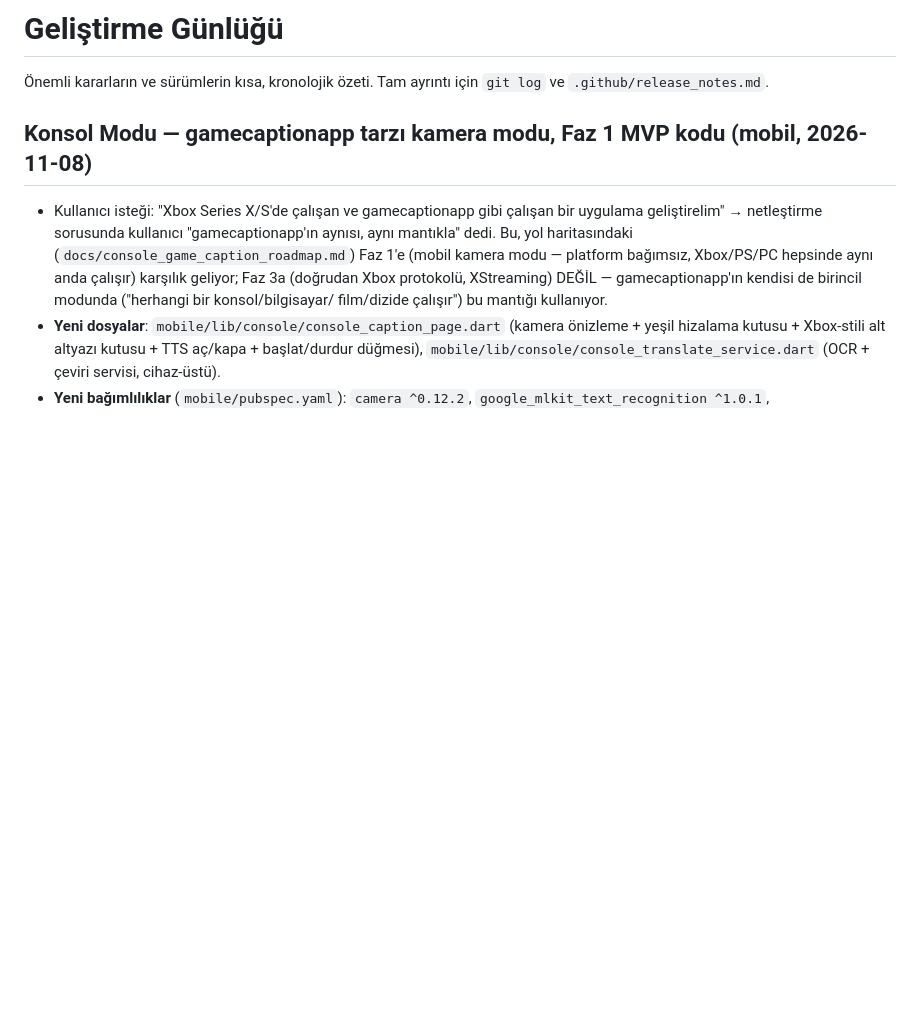
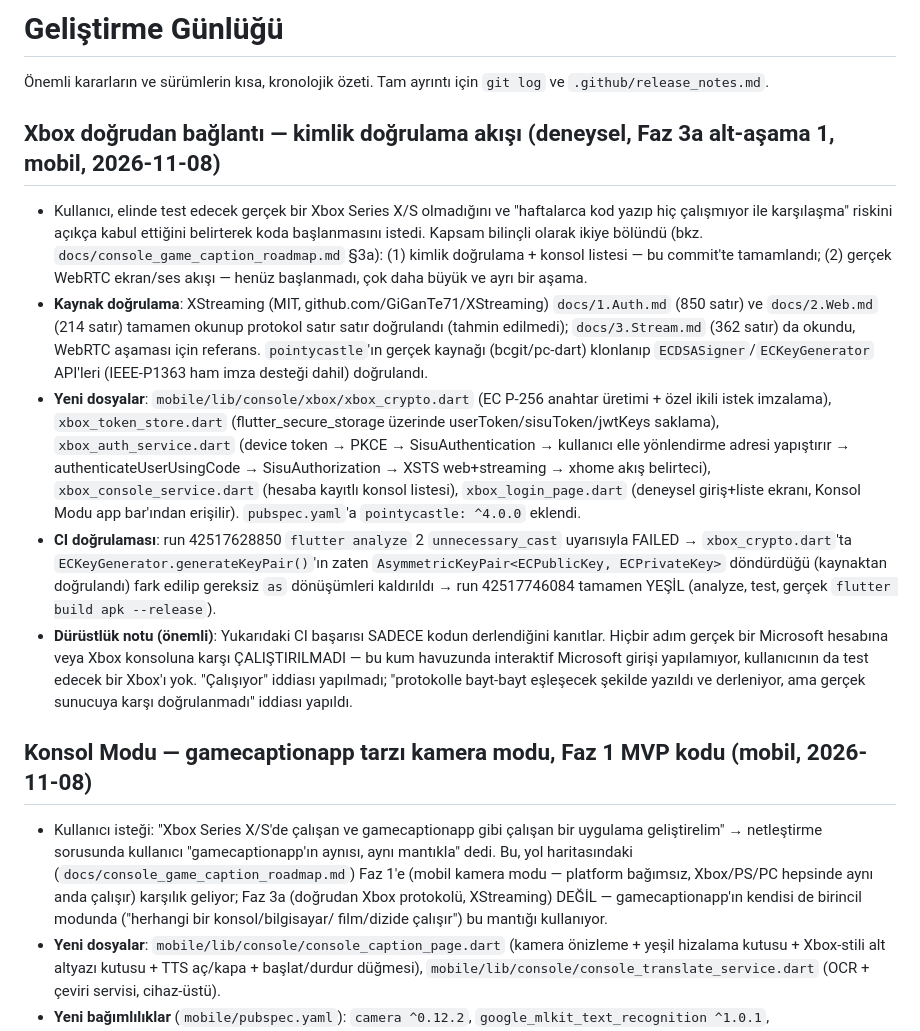
Before and after one commit to FEDERALTURK/td2-loot-advisor, a Markdown page: DEVELOPMENT_LOG.md, the part around the change. GitHub-like rendering; blank space fills up the shorter version.

```diff
--- a/DEVELOPMENT_LOG.md
+++ b/DEVELOPMENT_LOG.md
@@ -1,6 +1,36 @@
 # Geliştirme Günlüğü
 
 Önemli kararların ve sürümlerin kısa, kronolojik özeti. Tam ayrıntı için `git log` ve `.github/release_notes.md`.
+
+## Xbox doğrudan bağlantı — kimlik doğrulama akışı (deneysel, Faz 3a alt-aşama 1, mobil, 2026-11-08)
+
+- Kullanıcı, elinde test edecek gerçek bir Xbox Series X/S olmadığını ve "haftalarca kod
+  yazıp hiç çalışmıyor ile karşılaşma" riskini açıkça kabul ettiğini belirterek koda
+  başlanmasını istedi. Kapsam bilinçli olarak ikiye bölündü (bkz. `docs/console_game_caption_roadmap.md`
+  §3a): (1) kimlik doğrulama + konsol listesi — bu commit'te tamamlandı; (2) gerçek WebRTC
+  ekran/ses akışı — henüz başlanmadı, çok daha büyük ve ayrı bir aşama.
+- **Kaynak doğrulama**: XStreaming (MIT, github.com/GiGanTe71/XStreaming) `docs/1.Auth.md`
+  (850 satır) ve `docs/2.Web.md` (214 satır) tamamen okunup protokol satır satır doğrulandı
+  (tahmin edilmedi); `docs/3.Stream.md` (362 satır) da okundu, WebRTC aşaması için referans.
+  `pointycastle`'ın gerçek kaynağı (bcgit/pc-dart) klonlanıp `ECDSASigner`/`ECKeyGenerator`
+  API'leri (IEEE-P1363 ham imza desteği dahil) doğrulandı.
+- **Yeni dosyalar**: `mobile/lib/console/xbox/xbox_crypto.dart` (EC P-256 anahtar üretimi +
+  özel ikili istek imzalama), `xbox_token_store.dart` (flutter_secure_storage üzerinde
+  userToken/sisuToken/jwtKeys saklama), `xbox_auth_service.dart` (device token → PKCE →
+  SisuAuthentication → kullanıcı elle yönlendirme adresi yapıştırır → authenticateUserUsingCode
+  → SisuAuthorization → XSTS web+streaming → xhome akış belirteci), `xbox_console_service.dart`
+  (hesaba kayıtlı konsol listesi), `xbox_login_page.dart` (deneysel giriş+liste ekranı, Konsol
+  Modu app bar'ından erişilir). `pubspec.yaml`'a `pointycastle: ^4.0.0` eklendi.
+- **CI doğrulaması**: run 42517628850 `flutter analyze` 2 `unnecessary_cast` uyarısıyla
+  FAILED → `xbox_crypto.dart`'ta `ECKeyGenerator.generateKeyPair()`'ın zaten
+  `AsymmetricKeyPair<ECPublicKey, ECPrivateKey>` döndürdüğü (kaynaktan doğrulandı) fark
+  edilip gereksiz `as` dönüşümleri kaldırıldı → run 42517746084 tamamen YEŞİL (analyze, test,
+  gerçek `flutter build apk --release`).
+- **Dürüstlük notu (önemli)**: Yukarıdaki CI başarısı SADECE kodun derlendiğini kanıtlar.
+  Hiçbir adım gerçek bir Microsoft hesabına veya Xbox konsoluna karşı ÇALIŞTIRILMADI — bu kum
+  havuzunda interaktif Microsoft girişi yapılamıyor, kullanıcının da test edecek bir Xbox'ı
+  yok. "Çalışıyor" iddiası yapılmadı; "protokolle bayt-bayt eşleşecek şekilde yazıldı ve
+  derleniyor, ama gerçek sunucuya karşı doğrulanmadı" iddiası yapıldı.
 
 ## Konsol Modu — gamecaptionapp tarzı kamera modu, Faz 1 MVP kodu (mobil, 2026-11-08)
 
```
Also changed, not shown: docs/console_game_caption_roadmap.md (+47 -13 lines).
